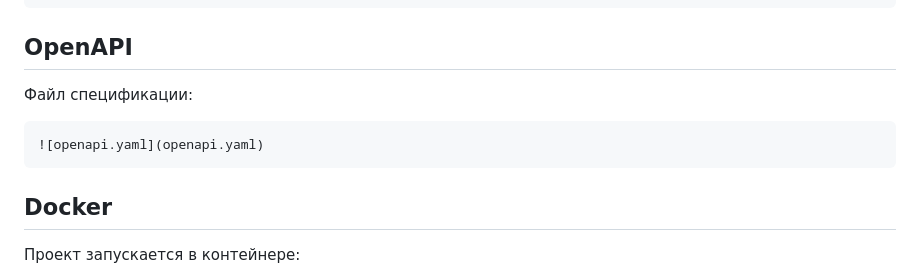
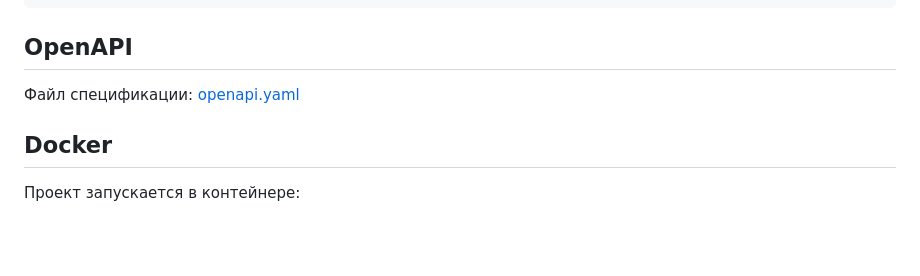
Before and after one commit to mregor787/prog_eng_2026, a Markdown page: lab2_rest_api/README.md, the part around the change. Drawn GitHub-style; blank space fills up the shorter version.

Commit message:
Fix openapi.yaml link in readme

````diff
--- a/lab2_rest_api/README.md
+++ b/lab2_rest_api/README.md
@@ -266,11 +266,8 @@ curl -X POST http://localhost:8080/users \
 
 ## OpenAPI
 
-Файл спецификации:
+Файл спецификации: [openapi.yaml](openapi.yaml)
 
-```
-![openapi.yaml](openapi.yaml)
-```
 
 ## Docker
 
````
